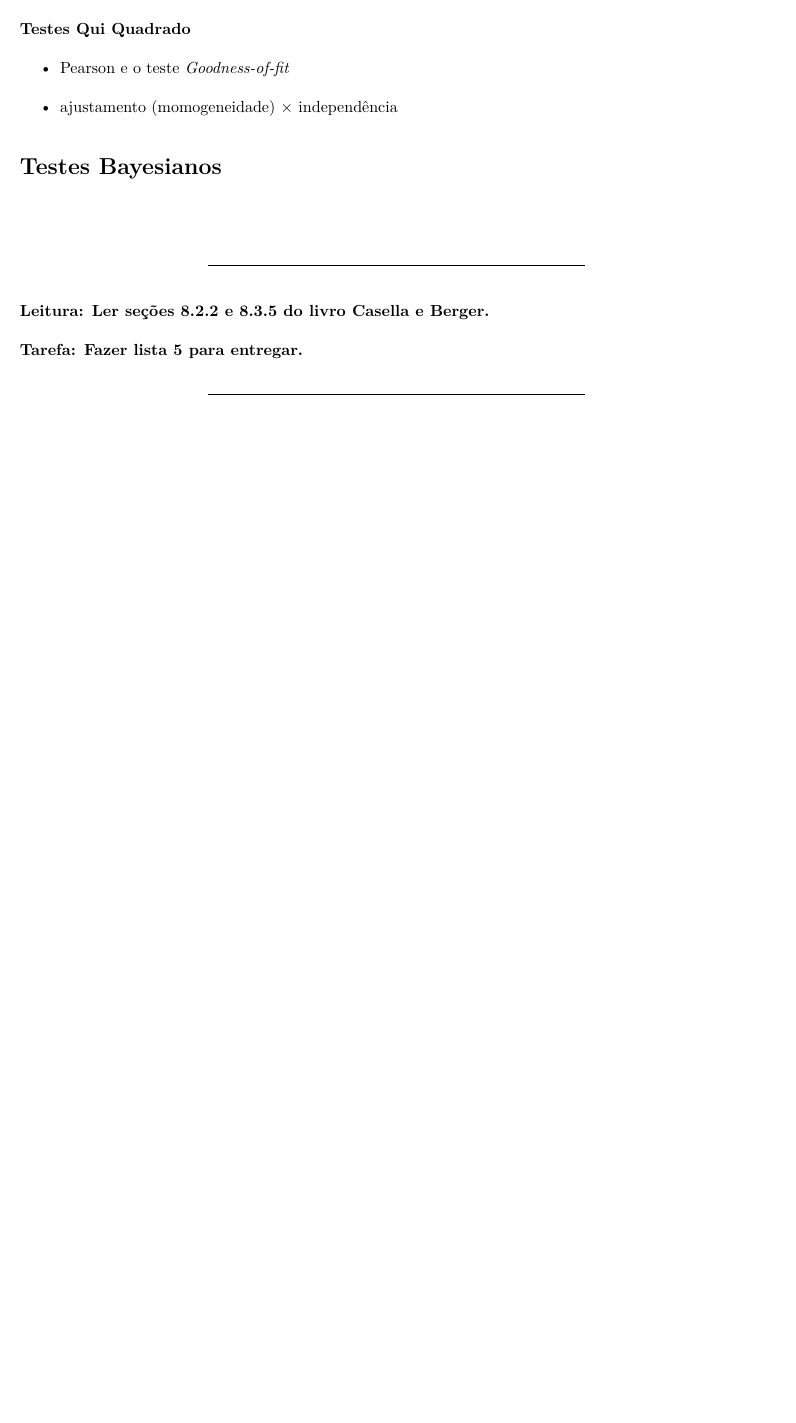
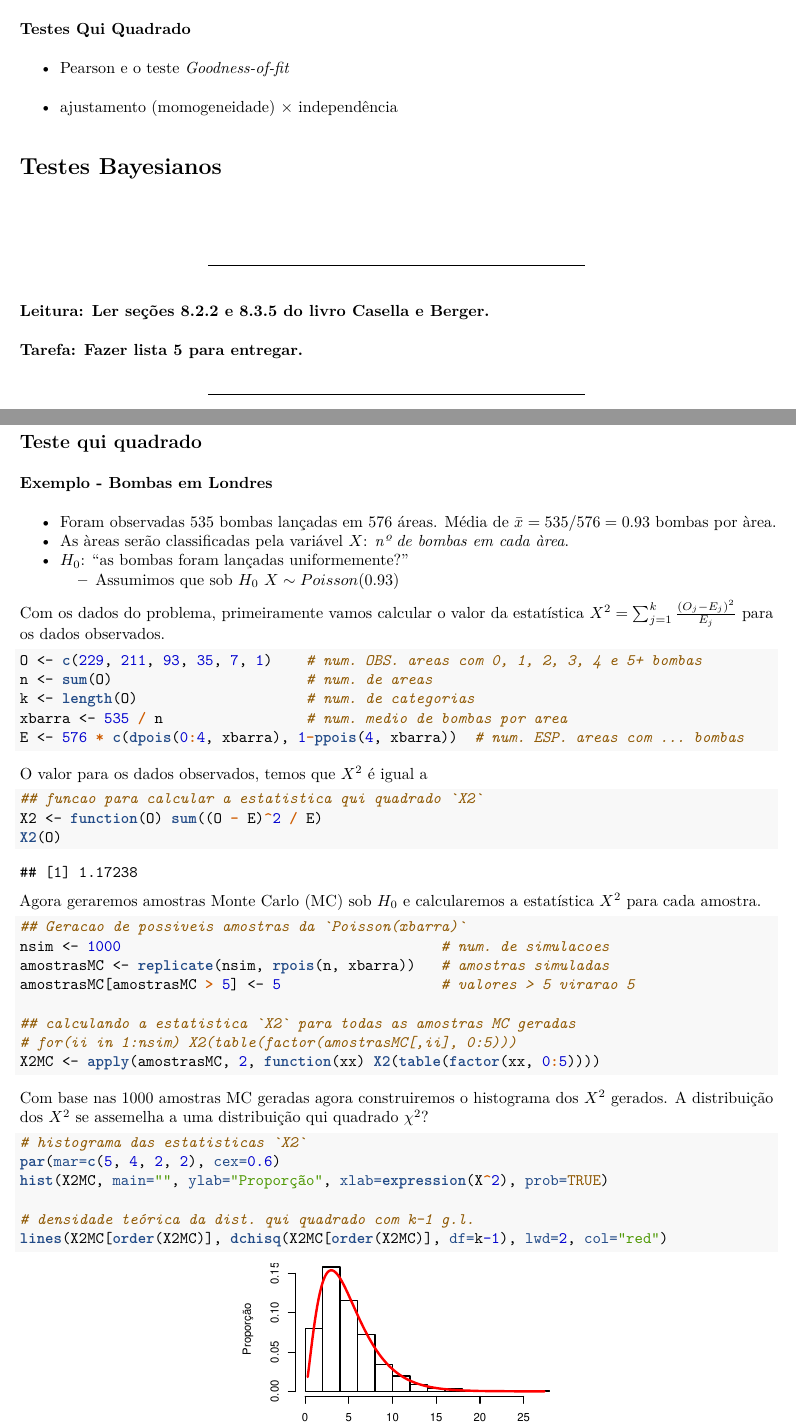
Before and after one commit to markus-stein/statistical-inference, an R Markdown document (aulas/InferenciaB_aula26_topicos.Rmd): part of the page before the commit and two parts of pages 1 and 2 of 2 after it, the two joined at a grey line, cut so that both start at the same text, the shorter picture padded with empty space. The pictures show the output file aulas/InferenciaB_aula26_topicos.pdf that the author committed with the source.

Commit message:
More updates...

````diff
--- a/aulas/InferenciaB_aula26_topicos.Rmd
+++ b/aulas/InferenciaB_aula26_topicos.Rmd
@@ -113,15 +117,54 @@ c. Compare com os valores $p$ do TRV e do teste qui quadrado do exercício 5.
 <!-- Olhar aula de testes discretos em   -->
 <!-- http://st551.cwick.co.nz/   -->
 
-<!-- ## Testes Qui Quadrado -->
-<!-- * Pearson -->
-<!-- * ajustamento () $\times$ independncia -->
+<!-- valor p e IC - http://st551.cwick.co.nz/lecture/lecture_09/ -->
 
 
-<!-- ## Teste exato de fisher -->
+## Teste qui quadrado
+### Exemplo - Bombas em Londres
+* Foram observadas 535 bombas lançadas em 576 áreas. Média de $\bar x = 535 / 576 = 0.93$ bombas por àrea.
+* As àreas serão classificadas pela variável $X$: *nº de bombas em cada àrea*.
+* $H_0$: "as bombas foram lançadas uniformemente?"
+  + Assumimos que sob $H_0$ $X \sim Poisson(0.93)$
 
+Com os dados do problema, primeiramente vamos calcular o valor da estatística $X^2 = \sum_{j=1}^k \frac{(O_j - E_j)^2}{E_j}$ para os dados observados.
 
-<!-- ## TRV para tabelas (generico... qualquer hipotese) -->
+```{r}
+O <- c(229, 211, 93, 35, 7, 1)    # num. OBS. areas com 0, 1, 2, 3, 4 e 5+ bombas
+n <- sum(O)                       # num. de areas
+k <- length(O)                    # num. de categorias
+xbarra <- 535 / n                 # num. medio de bombas por area
+E <- 576 * c(dpois(0:4, xbarra), 1-ppois(4, xbarra))  # num. ESP. areas com ... bombas
+```
 
+O valor para os dados observados, temos que $X^2$ é igual a
 
-<!-- e iniciar testes bayesianos -->
+```{r}
+## funcao para calcular a estatistica qui quadrado `X2`
+X2 <- function(O) sum((O - E)^2 / E)
+X2(O)
+```
+
+Agora geraremos amostras Monte Carlo (MC) sob $H_0$ e calcularemos a estatística $X^2$ para cada amostra.
+
+```{r, fig.height=2, fig.width=3, fig.align='center'}
+## Geracao de possiveis amostras da `Poisson(xbarra)`
+nsim <- 1000                                      # num. de simulacoes
+amostrasMC <- replicate(nsim, rpois(n, xbarra))   # amostras simuladas
+amostrasMC[amostrasMC > 5] <- 5                   # valores > 5 virarao 5
+
+## calculando a estatistica `X2` para todas as amostras MC geradas
+# for(ii in 1:nsim) X2(table(factor(amostrasMC[,ii], 0:5)))
+X2MC <- apply(amostrasMC, 2, function(xx) X2(table(factor(xx, 0:5))))
+```
+
+Com base nas `r nsim` amostras MC geradas agora construiremos o histograma dos $X^2$ gerados. A distribuição dos $X^2$ se assemelha a uma distribuição qui quadrado $\chi^2$?
+
+```{r, fig.height=2, fig.width=3, fig.align='center'}
+# histograma das estatisticas `X2`
+par(mar=c(5, 4, 2, 2), cex=0.6)
+hist(X2MC, main="", ylab="Proporção", xlab=expression(X^2), prob=TRUE)
+
+# densidade teórica da dist. qui quadrado com k-1 g.l.
+lines(X2MC[order(X2MC)], dchisq(X2MC[order(X2MC)], df=k-1), lwd=2, col="red")
+```
````
Also changed, not shown: aulas/InferenciaB_aula26_topicos.pdf, aulas/InferenciaB_aula26_topicos.Rmd (4 more changed lines), 1 other file.
